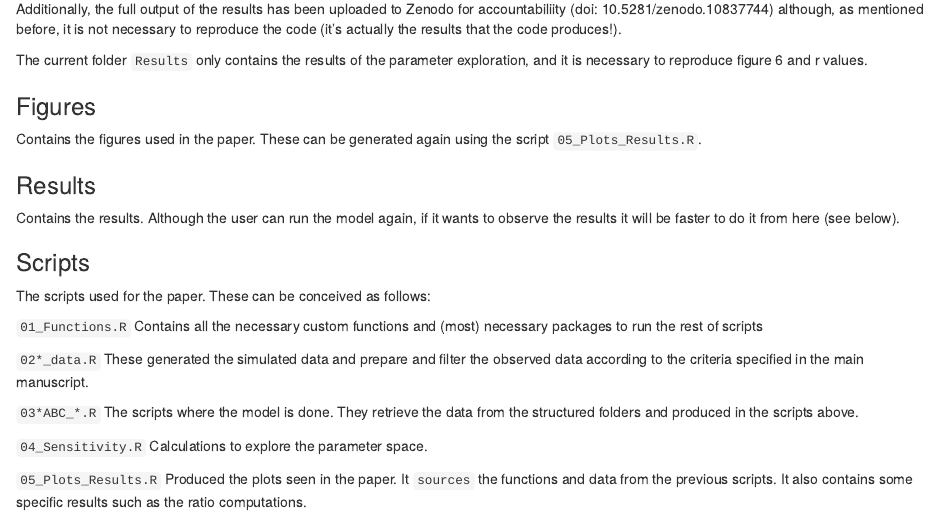
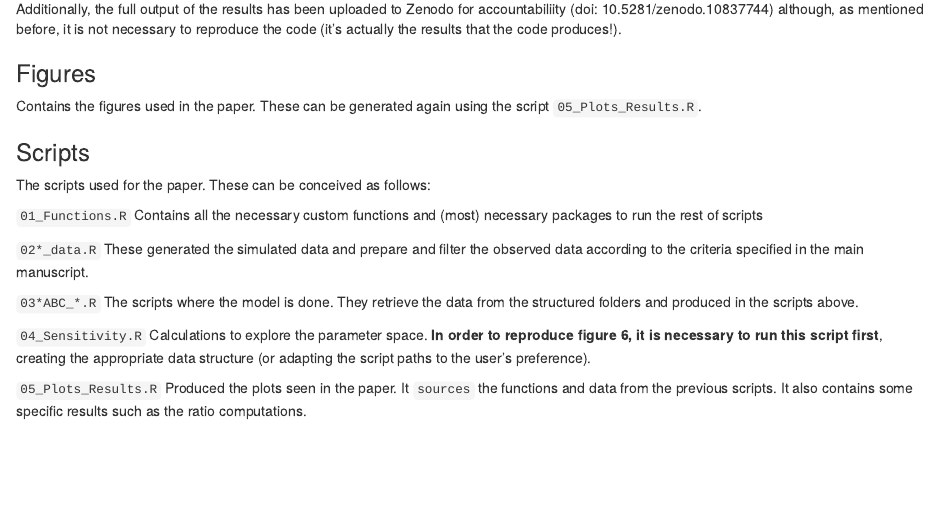
Before and after one commit to acortell3/Demographic_interactions, an R Markdown document (Readme.Rmd): the page in a window 1100 px wide, from 560 px down. Rendered offline with R 4.5, knitr and Pandoc, with nearby package versions.

Commit message:
Fix in readme

```diff
--- a/Readme.Rmd
+++ b/Readme.Rmd
@@ -26,15 +26,11 @@ The folder `Data` contains three subfolders: `Sim_selected_500`, `Simulated` and
 
 Additionally, the full output of the results has been uploaded to Zenodo for accountabiliity (doi: 10.5281/zenodo.10837744) although, as mentioned before, it is not necessary to reproduce the code (it's actually the results that the code produces!).
 
-The current folder `Results` only contains the results of the parameter exploration, and it is necessary to reproduce figure 6 and r values.
 
 ### Figures
 
 Contains the figures used in the paper. These can be generated again using the script `05_Plots_Results.R`.
 
-### Results
-
-Contains the results. Although the user can run the model again, if it wants to observe the results it will be faster to do it from here (see below).
 
 ### Scripts
 
@@ -50,7 +46,7 @@ These generated the simulated data and prepare and filter the observed data acco
 The scripts where the model is done. They retrieve the data from the structured folders and produced in the scripts above.
 
 `04_Sensitivity.R`
-Calculations to explore the parameter space.
+Calculations to explore the parameter space. **In order to reproduce figure 6, it is necessary to run this script first**, creating the appropriate data structure (or adapting the script paths to the user's preference).
 
 `05_Plots_Results.R`
 Produced the plots seen in the paper. It `sources` the functions and data from the previous scripts. It also contains some specific results such as the ratio computations.
```
